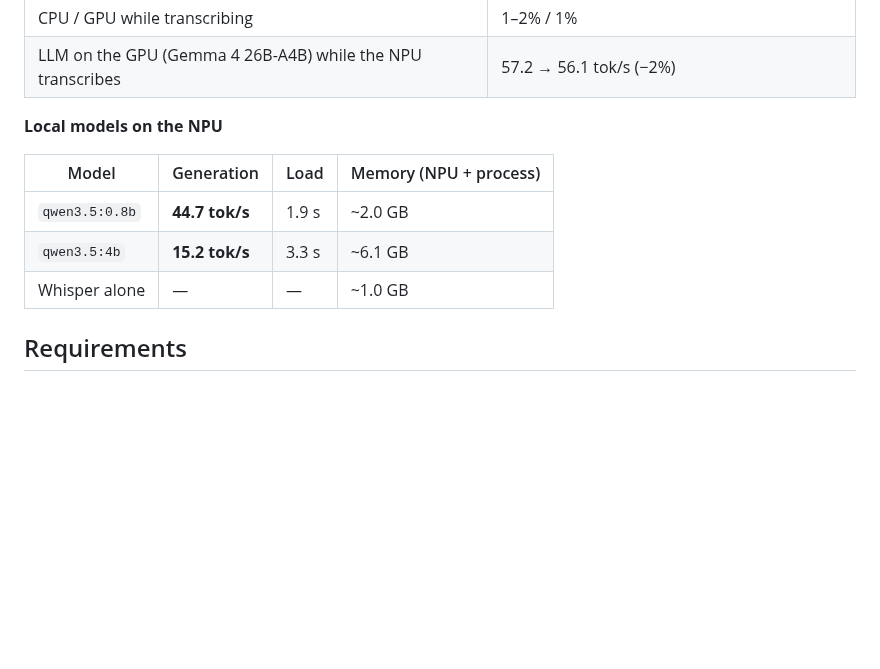
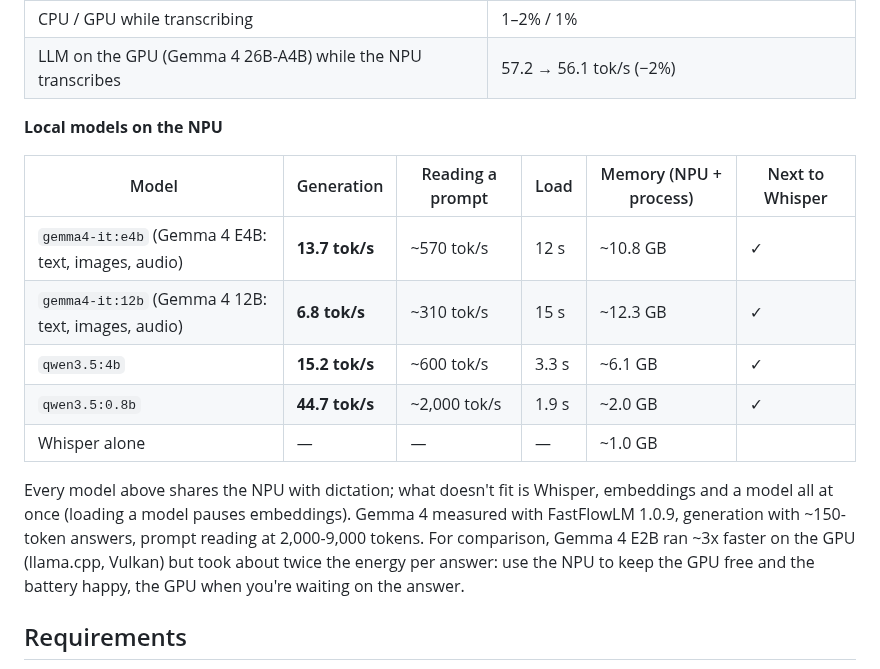
Before and after one commit to AlanRoman117/omarchy-amd-npu, a Markdown page: README.md, the part around one of its changes. Drawn GitHub-style; blank space fills up the shorter version.

Commit message:
README: Gemma 4 E4B and 12B on the card and in the model table
Card shots retaken with Gemma 4 E4B shared with Whisper and the 12B on the NPU alone. The model
table gains Gemma 4 rows, prompt-reading speed and a "next to Whisper" column (all four fit), plus
the GPU-vs-NPU comparison measured on Gemma 4 E2B.

Co-Authored-By: Claude Opus 5.5 <noreply@anthropic.com>

```diff
--- a/README.md
+++ b/README.md
@@ -26,11 +26,19 @@ so a big model in LM Studio on the GPU keeps its speed while the NPU works.
 
 **Local models on the NPU**
 
-| Model | Generation | Load | Memory (NPU + process) |
-|---|---|---|---|
-| `qwen3.5:0.8b` | **44.7 tok/s** | 1.9 s | ~2.0 GB |
-| `qwen3.5:4b` | **15.2 tok/s** | 3.3 s | ~6.1 GB |
-| Whisper alone | — | — | ~1.0 GB |
+| Model | Generation | Reading a prompt | Load | Memory (NPU + process) | Next to Whisper |
+|---|---|---|---|---|---|
+| `gemma4-it:e4b` (Gemma 4 E4B: text, images, audio) | **13.7 tok/s** | ~570 tok/s | 12 s | ~10.8 GB | ✓ |
+| `gemma4-it:12b` (Gemma 4 12B: text, images, audio) | **6.8 tok/s** | ~310 tok/s | 15 s | ~12.3 GB | ✓ |
+| `qwen3.5:4b` | **15.2 tok/s** | ~600 tok/s | 3.3 s | ~6.1 GB | ✓ |
+| `qwen3.5:0.8b` | **44.7 tok/s** | ~2,000 tok/s | 1.9 s | ~2.0 GB | ✓ |
+| Whisper alone | — | — | — | ~1.0 GB | |
+
+Every model above shares the NPU with dictation; what doesn't fit is Whisper, embeddings and a
+model all at once (loading a model pauses embeddings). Gemma 4 measured with FastFlowLM 1.0.9,
+generation with ~150-token answers, prompt reading at 2,000-9,000 tokens. For comparison, Gemma 4
+E2B ran ~3x faster on the GPU (llama.cpp, Vulkan) but took about twice the energy per answer: use
+the NPU to keep the GPU free and the battery happy, the GPU when you're waiting on the answer.
 
 ## Requirements
 
```
Also changed, not shown: other parts of README.md (+1 -1 lines), CLAUDE.md (+1 -1 lines), docs/screenshots/card-exclusive.png, docs/screenshots/card-released.png, docs/screenshots/card-share.png, docs/screenshots/card-whisper.png.
